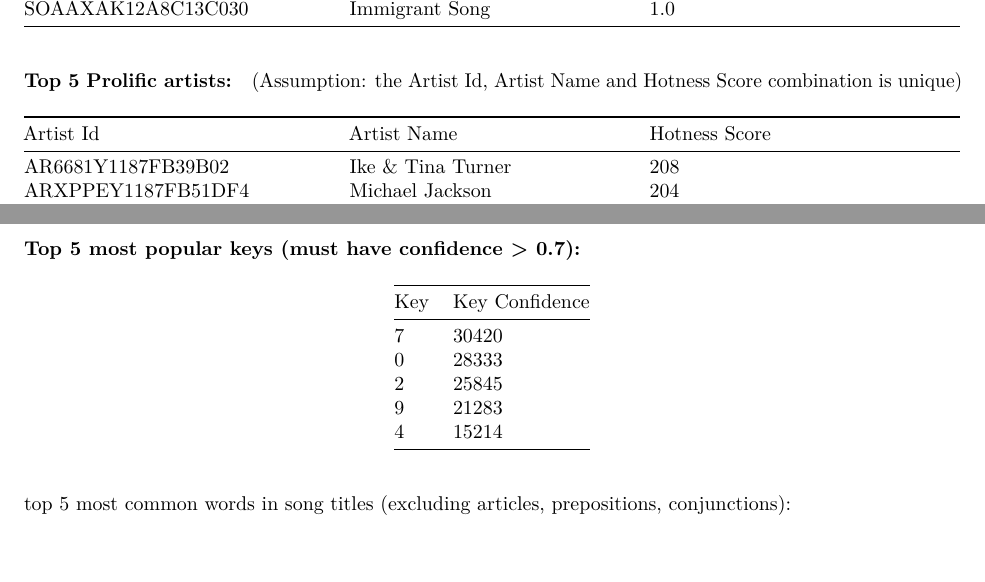
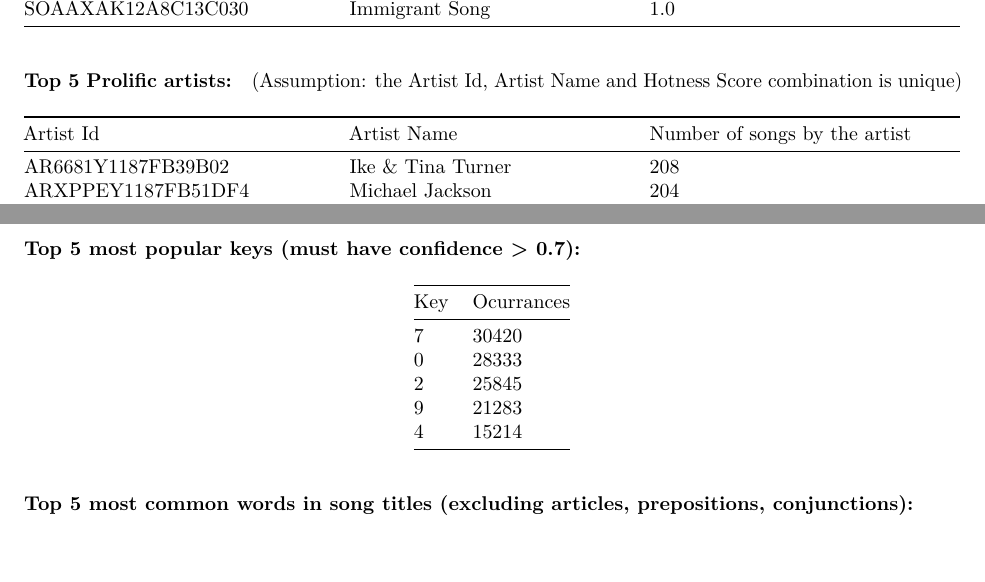
Before and after one commit to shreysa/Scala_to_find_important_characterstics_of_million_song_dataset, an R Markdown document (report.Rmd): two parts of pages 5 and 6 of 6, joined at a grey line, cut so that both start at the same text. Rendered offline with R 4.5, knitr and Pandoc, then LaTeX, with nearby package versions.

Commit message:
all functionality

```diff
--- a/report.Rmd
+++ b/report.Rmd
@@ -195,7 +195,7 @@ SOAAXAK12A8C13C030                  | Immigrant Song            |1.0
 ##### Top 5 Prolific artists:
 (Assumption: the Artist Id, Artist Name and Hotness Score combination is unique)
 
-Artist Id                        | Artist Name                      | Hotness Score
+Artist Id                        | Artist Name                      | Number of songs by the artist
 -----------------------------------|--------------------------------|------------------------------------
 AR6681Y1187FB39B02                         | Ike & Tina Turner       | 208
 ARXPPEY1187FB51DF4                        | Michael Jackson            |204
@@ -211,7 +211,7 @@ ARLHO5Z1187FB4C861                  | Beastie Boys            | 194
 
 #### Top 5 most popular keys (must have confidence > 0.7):
 
-Key                        | Key Confidence
+Key                        | Ocurrances
 -----------------------------------|------------------------------
 7                         | 30420
 0                        | 28333
@@ -219,4 +219,4 @@ Key                        | Key Confidence
 9                    | 21283
 4                  | 15214
 
-top 5 most common words in song titles (excluding articles, prepositions, conjunctions):
+#### Top 5 most common words in song titles (excluding articles, prepositions, conjunctions):
```
Also changed, not shown: 1 other file.
